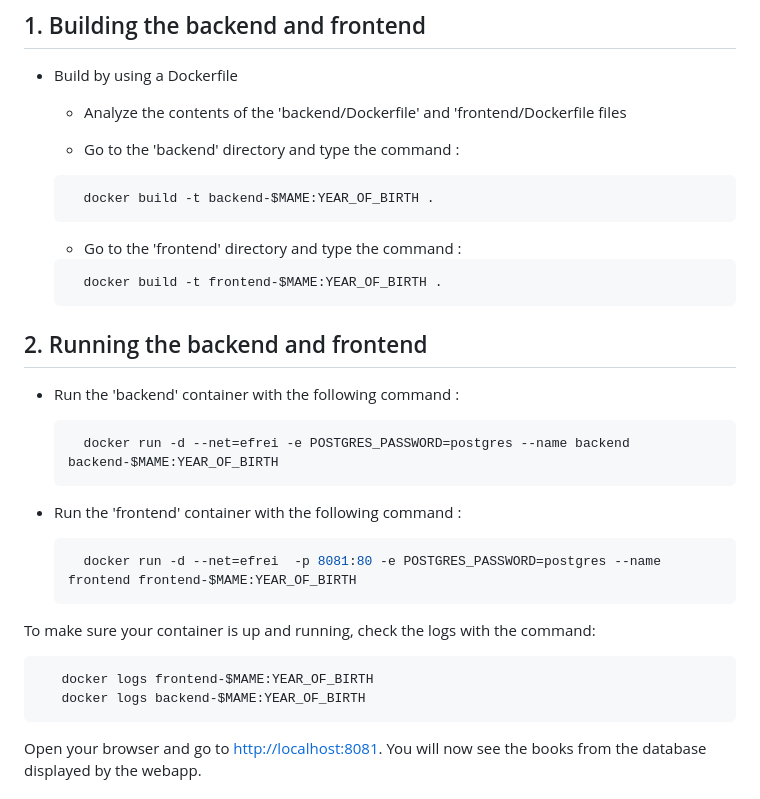
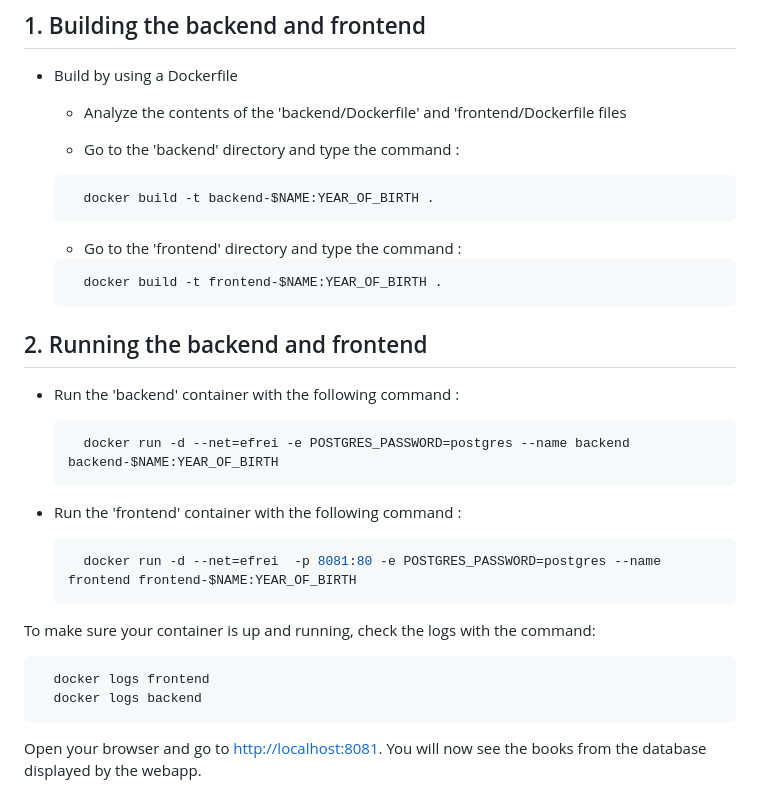
Before and after one commit to ZA1NZAFAR/practical-exercises-DevOps, a Markdown page: TP-1/README.md, the part around the change. GitHub-like rendering.

````diff
--- a/TP-1/README.md
+++ b/TP-1/README.md
@@ -45,13 +45,13 @@ git clone https://bitbucket.org/efrei2023/practical-exercises.git
   * Go to the 'backend' directory and type the command :
 
    ```console
-     docker build -t backend-$MAME:YEAR_OF_BIRTH .
+     docker build -t backend-$NAME:YEAR_OF_BIRTH .
    ```
 
   * Go to the 'frontend' directory and type the command :
 
    ```console
-     docker build -t frontend-$MAME:YEAR_OF_BIRTH .
+     docker build -t frontend-$NAME:YEAR_OF_BIRTH .
    ```
 
 ## 2. Running the backend and frontend
@@ -59,20 +59,20 @@ git clone https://bitbucket.org/efrei2023/practical-exercises.git
 * Run the 'backend' container with the following  command :
 
    ```console
-     docker run -d --net=efrei -e POSTGRES_PASSWORD=postgres --name backend backend-$MAME:YEAR_OF_BIRTH
+     docker run -d --net=efrei -e POSTGRES_PASSWORD=postgres --name backend backend-$NAME:YEAR_OF_BIRTH
    ```
 
 * Run the 'frontend' container with the following  command :
 
    ```console
-     docker run -d --net=efrei  -p 8081:80 -e POSTGRES_PASSWORD=postgres --name frontend frontend-$MAME:YEAR_OF_BIRTH
+     docker run -d --net=efrei  -p 8081:80 -e POSTGRES_PASSWORD=postgres --name frontend frontend-$NAME:YEAR_OF_BIRTH
    ```
 
 To make sure your container is up and running, check the logs with the command:
 
-  ```console
-     docker logs frontend-$MAME:YEAR_OF_BIRTH
-     docker logs backend-$MAME:YEAR_OF_BIRTH
+   ```console
+     docker logs frontend
+     docker logs backend
    ```
 
 Open your browser and go to <http://localhost:8081>. You will now see the books from the database displayed by the webapp.
````
